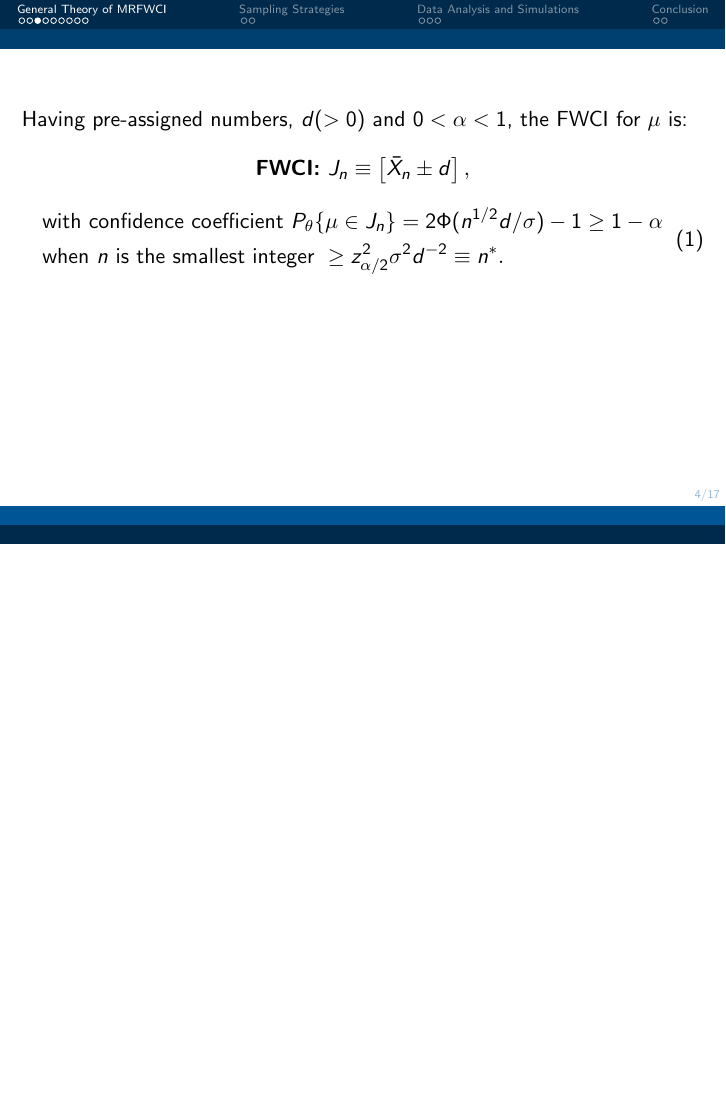
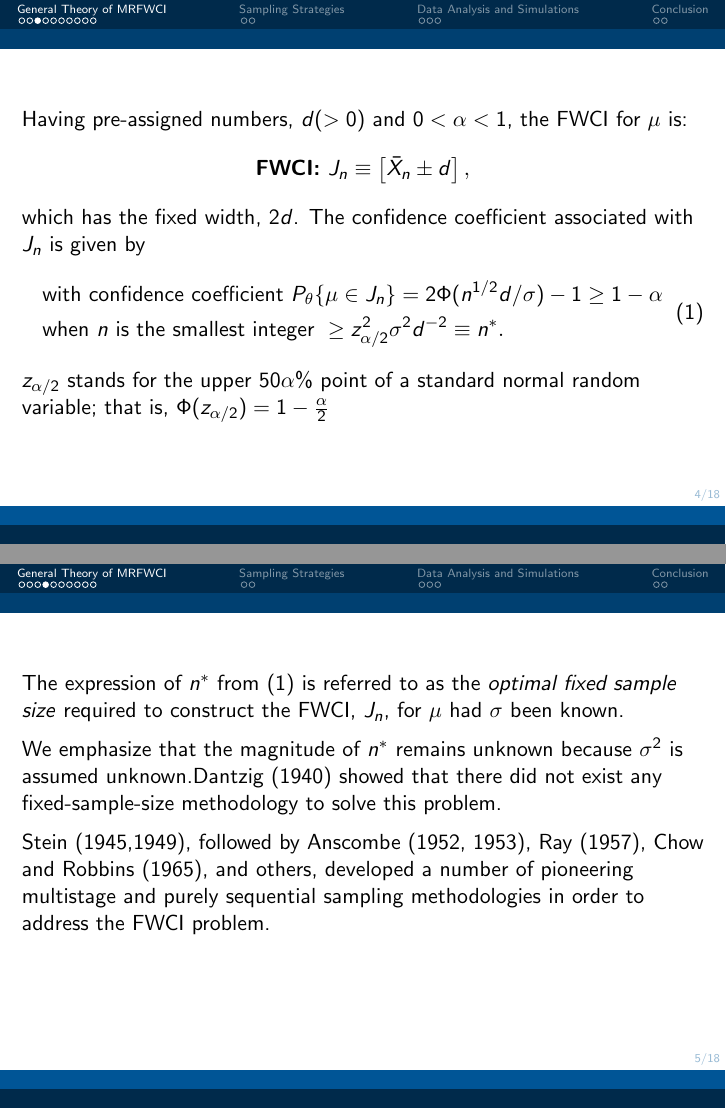
Before and after one commit to statds/course-paper-or-presentation-swathi-ven, LaTeX slides (main.tex): page 4 of 17 before the commit and pages 4 and 5 of 18 after it, the two joined at a grey line, the shorter picture padded with empty space. Compiled offline with pdfLaTeX.

Commit message:
added slides 3&4

```diff
--- a/main.tex
+++ b/main.tex
@@ -106,12 +104,28 @@ with desired asymptotic second-order characteristics under one unified theory.
 
     Having pre-assigned numbers, $d(>0)$ and $0<\alpha<1$, the FWCI for $\mu$ is:
         $$\textbf{FWCI: } J_n \equiv \left[ \bar{X}_n \pm d\right],$$
+        which  has the fixed width, $2d$. The confidence coefficient associated with $J_n$ is given by
         \begin{equation} \label{opt_n}
         \begin{split}
         & \text{ with confidence coefficient }P_{\theta}\{\mu \in J_n\} = 2\Phi(n^{1/2}d/\sigma)-1  \ge 1-\alpha \\
         & \text{ when } n \text{ is the smallest integer } \ge z^2_{\alpha/2}\sigma^2 d^{-2} \equiv n^*.
         \end{split}
         \end{equation}
+        $z_{\alpha/2}$ stands for the upper $50 \alpha \%$ point of a standard normal random variable; that is, $\Phi(z_{\alpha/2})=1-\frac{\alpha}{2}$
+
+\end{frame}
+%%%%%%%%%%%%%%%%%%%%%%%%%%
+
+ \begin{frame}{}
+  \vspace{7mm}
+
+The expression of $n^*$ from (\ref{opt_n}) is referred to as the \textit{optimal fixed sample size} required to construct the FWCI, $J_n$, for $\mu$ had $\sigma$ been known. \\
+\vspace{0.2cm}
+We emphasize that the magnitude of $n^*$ remains unknown because $\sigma^2$ is assumed unknown.Dantzig (1940) showed that there did not exist any fixed-sample-size methodology to solve this problem.\\
+\vspace{0.2cm}
+Stein (1945,1949), followed by Anscombe (1952, 1953), Ray (1957), Chow and Robbins (1965), and
+others, developed a number of pioneering multistage and purely sequential sampling
+methodologies in order to address the FWCI problem.
 
 \end{frame}
 %%%%%%%%%%%%%%%%%%%%%%%%%%
```
Also changed, not shown: main.tex (6 more changed lines).
